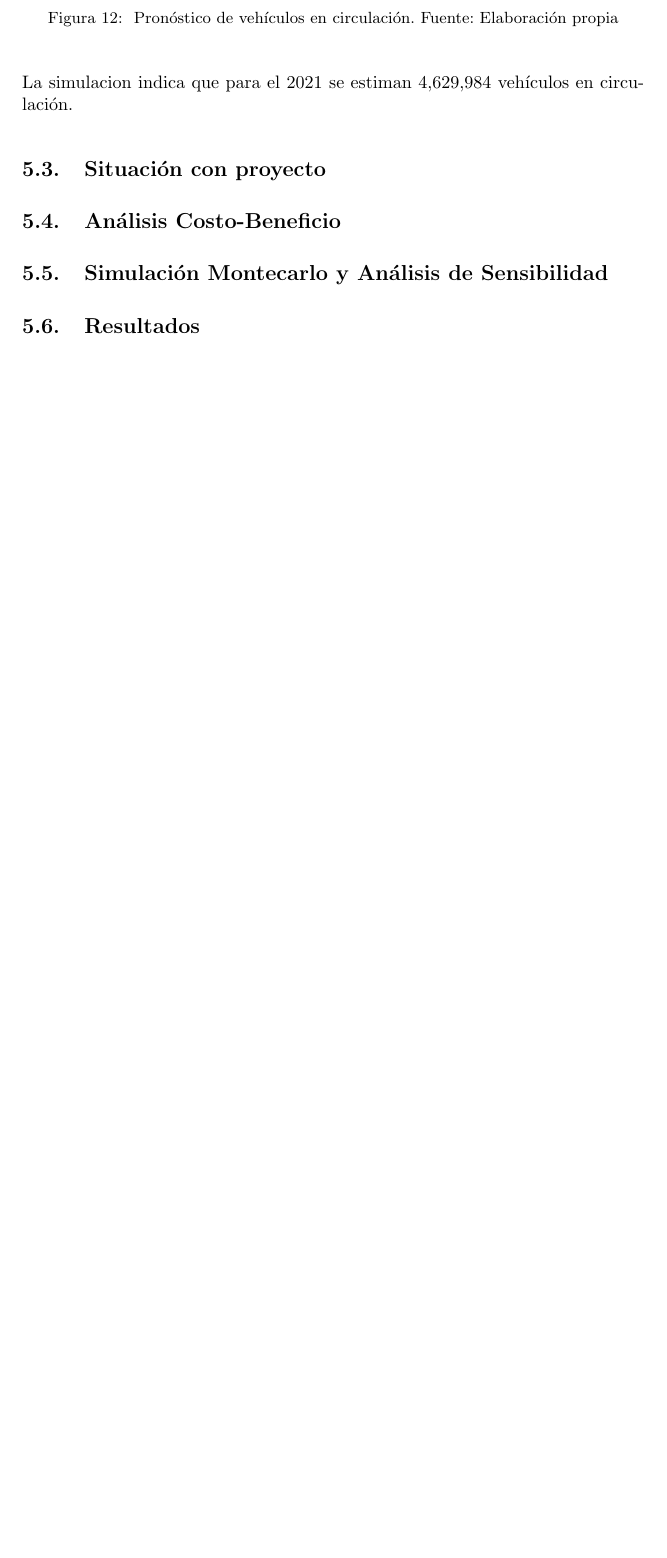
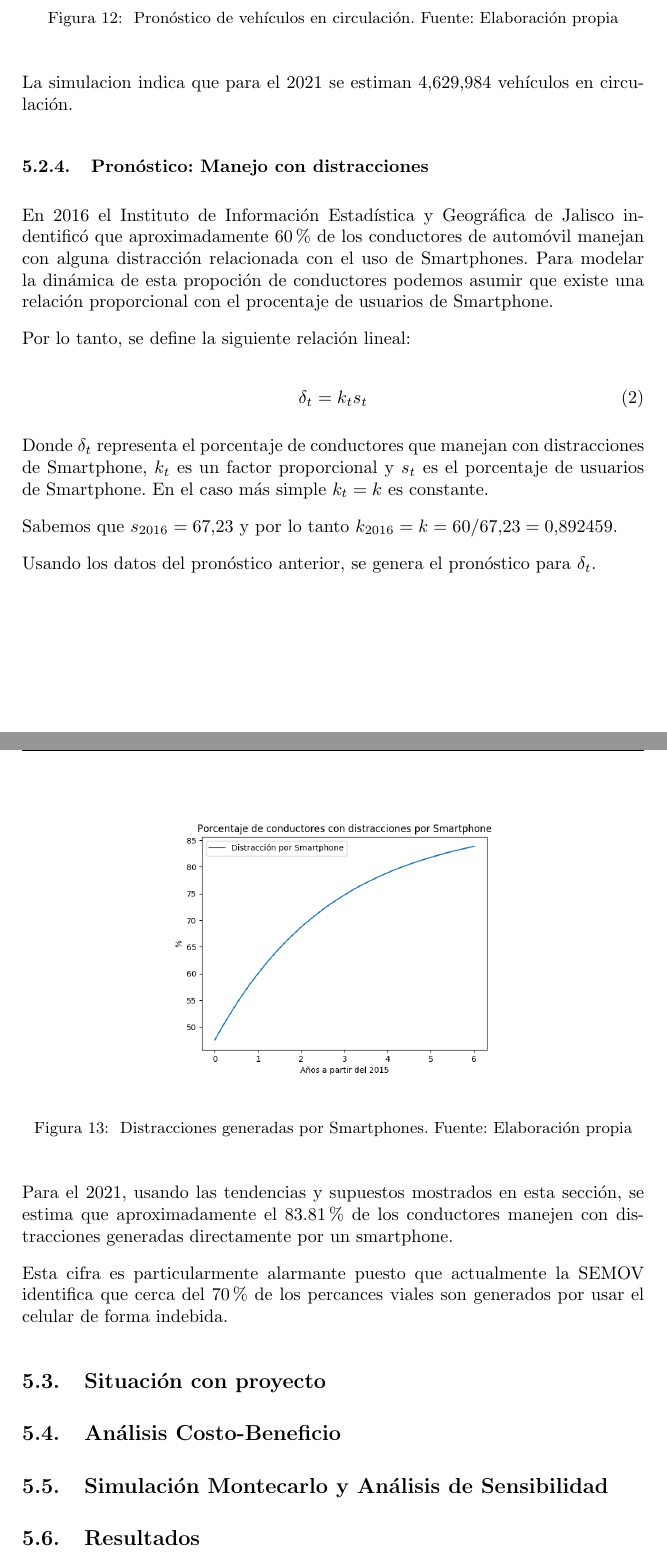
Before and after one commit to RHDZMOTA/accidentes-viales-zmg, a LaTeX document (main.tex): part of page 19 of 22 before the commit and two parts of pages 19 and 20 of 23 after it, the two joined at a grey line, cut so that both start at the same text, the shorter picture padded with empty space. Compiled offline with pdfLaTeX.

Commit message:
add distractions simul

```diff
--- a/main.tex
+++ b/main.tex
@@ -398,7 +395,43 @@ resultado de 200 simulaciones para los siguientes 3 años.
 
 La simulacion indica que para el 2021 se estiman 4,629,984 vehículos en circulación.
 
+\subsubsection{Pronóstico: Manejo con distracciones}
+
+En 2016 el Instituto de Información Estadística y Geográfica de Jalisco indentificó que
+aproximadamente 60\% de los conductores de automóvil manejan con alguna distracción
+relacionada con el uso de Smartphones. Para modelar la dinámica de esta propoción de conductores podemos
+asumir que existe una relación proporcional con el procentaje de usuarios de Smartphone.
+
+Por lo tanto, se define la siguiente relación lineal:
+
+\begin{equation}
+\delta_t = k_t s_t
+\end{equation}
+
+Donde $\delta_t$ representa el porcentaje de conductores que manejan con distracciones de Smartphone,
+$k_t$ es un factor proporcional y $s_t$ es el porcentaje de usuarios de Smartphone. En el caso más
+simple $k_t = k$ es constante.
+
+
+Sabemos que $s_{2016} = 67.23$ y por lo tanto $k_{2016} = k = 60/67.23 = 0.892459$.
+
+Usando los datos del pronóstico anterior, se genera el pronóstico para $\delta_t$.
+
+	\begin{figure}[H]\centering
+	\includegraphics[width=0.6\textwidth]{resources/img/distraction.png}
+	\caption{\label{fig:distr} Distracciones generadas por Smartphones. Fuente: Elaboración propia}
+    \end{figure}
+
+Para el 2021, usando las tendencias y supuestos mostrados en esta sección, se estima
+que aproximadamente el 83.81\% de los conductores manejen con distracciones generadas
+directamente por un smartphone.
+
+Esta cifra es particularmente alarmante puesto que actualmente la SEMOV identifica
+que cerca del 70\% de los percances viales son generados por usar el celular de
+forma indebida.
+
 \subsection{Situación con proyecto}
+
 
 
 \subsection{Análisis Costo-Beneficio}
```
Also changed, not shown: requirements.txt (+1 -0 lines), output/report.pdf, resources/img/distraction.png (added), main.tex (5 more changed lines), 1 other file.
